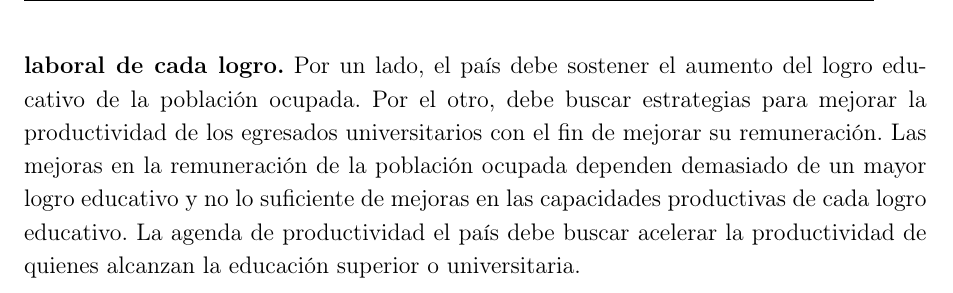
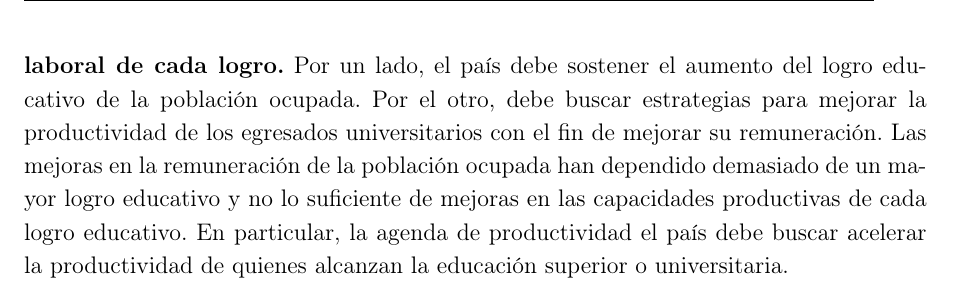
Before and after one commit to oliverpardo1979/Informe_Educacion, a LaTeX document (main.tex, which reads Paper/sections/CuerpoInformeRemuneracionEducacionGEIH.tex): part of page 13 of 19, cut so that both start at the same text. Compiled offline with pdfLaTeX.

Commit message:
Updates from Overleaf

```diff
--- a/Paper/sections/CuerpoInformeRemuneracionEducacionGEIH.tex
+++ b/Paper/sections/CuerpoInformeRemuneracionEducacionGEIH.tex
@@ -250,7 +250,7 @@ La proporción de ocupados con remuneración cercana al salario mínimo aumentó
 
 %\textbf{La apertura de la pregunta educativa permite mirar mejor la heterogeneidad reciente.} Desde 2021, las categorías detalladas muestran diferencias entre técnica profesional, tecnológica, universitaria y posgrados, así como entre media académica y media técnica. Esa información puede aprovecharse en informes posteriores para conectar credenciales educativas con ocupaciones, sectores y calidad del empleo.
 
-\textbf{La agenda de productividad del país debe sostener los aumentos en el logro educativo de la población ocupada, pero también acelerar la productividad laboral de cada logro.} Por un lado, el país debe sostener el aumento del logro educativo de la población ocupada. Por el otro, debe buscar estrategias para mejorar la productividad de los egresados universitarios con el fin de mejorar su remuneración. Las mejoras en la remuneración de la población ocupada dependen demasiado de un mayor logro educativo y no lo suficiente de mejoras en las capacidades productivas de cada logro educativo. La agenda de productividad el país debe buscar acelerar la productividad de quienes alcanzan la educación superior o universitaria.
+\textbf{La agenda de productividad del país debe sostener los aumentos en el logro educativo de la población ocupada, pero también acelerar la productividad laboral de cada logro.} Por un lado, el país debe sostener el aumento del logro educativo de la población ocupada. Por el otro, debe buscar estrategias para mejorar la productividad de los egresados universitarios con el fin de mejorar su remuneración. Las mejoras en la remuneración de la población ocupada han dependido demasiado de un mayor logro educativo y no lo suficiente de mejoras en las capacidades productivas de cada logro educativo. En particular, la agenda de productividad el país debe buscar acelerar la productividad de quienes alcanzan la educación superior o universitaria.
 
 \clearpage
 \appendix
```
